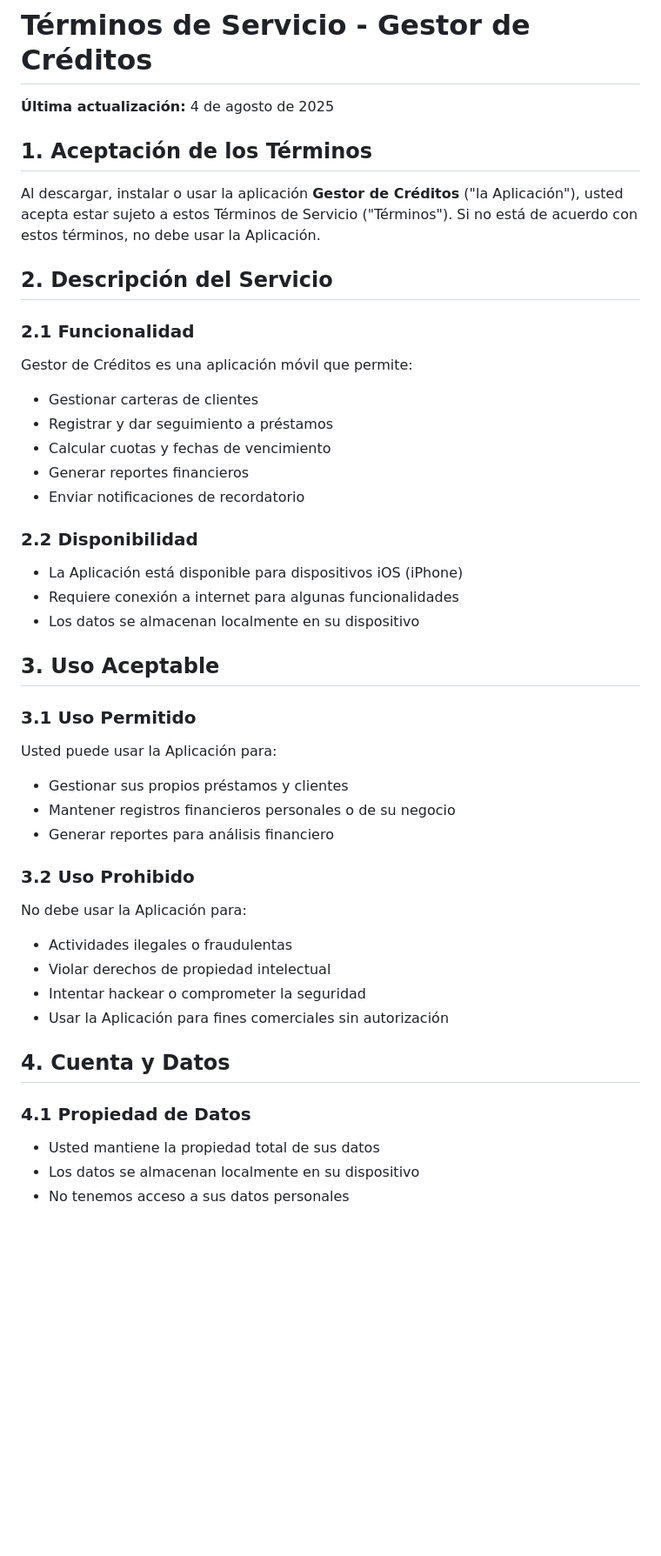
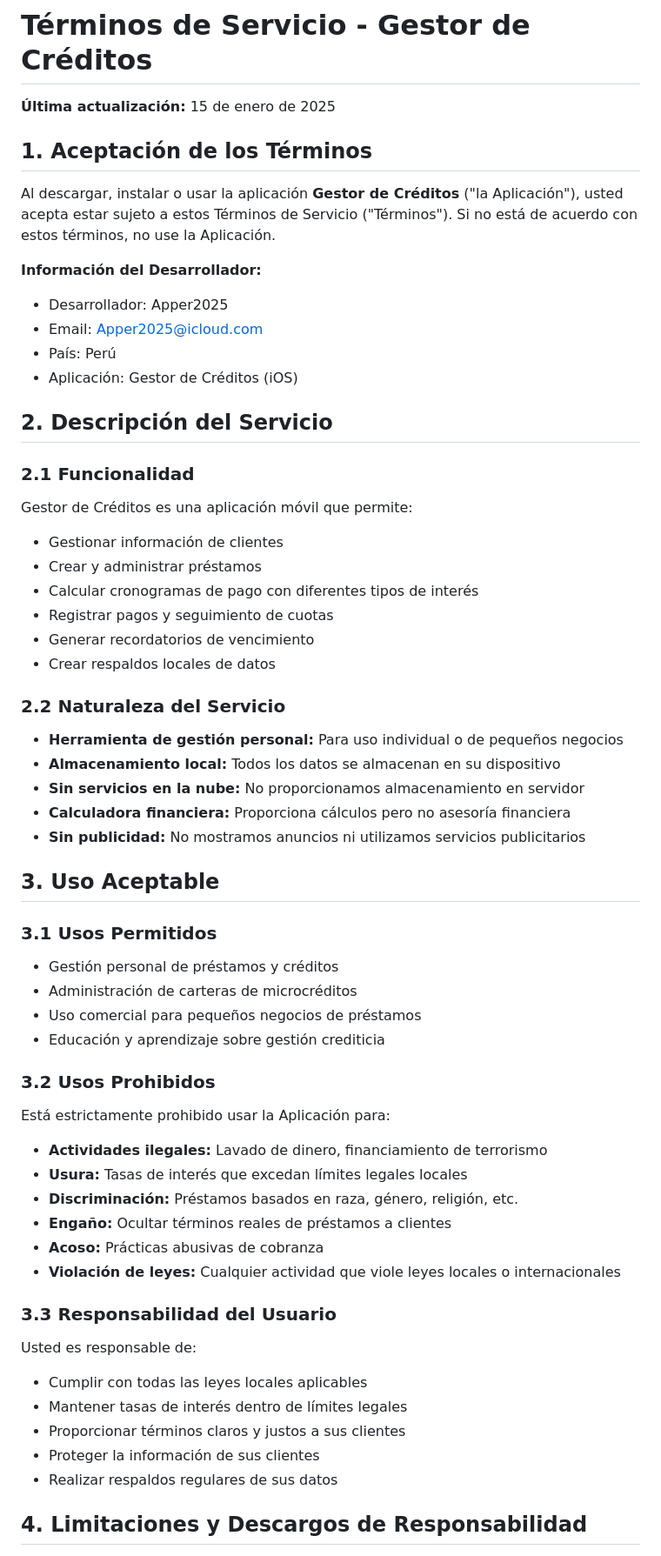
Before and after one commit to HenryCobos/gestor-creditos-website, a Markdown page: TERMINOS_SERVICIO.md, the part around the change printed below. Shown: that part at 87% size. GitHub-like rendering; blank space fills up the shorter version.

```diff
--- a/TERMINOS_SERVICIO.md
+++ b/TERMINOS_SERVICIO.md
@@ -1,45 +1,59 @@
 # Términos de Servicio - Gestor de Créditos
 
-**Última actualización:** 4 de agosto de 2025
+**Última actualización:** 15 de enero de 2025
 
 ## 1. Aceptación de los Términos
 
-Al descargar, instalar o usar la aplicación **Gestor de Créditos** ("la Aplicación"), usted acepta estar sujeto a estos Términos de Servicio ("Términos"). Si no está de acuerdo con estos términos, no debe usar la Aplicación.
+Al descargar, instalar o usar la aplicación **Gestor de Créditos** ("la Aplicación"), usted acepta estar sujeto a estos Términos de Servicio ("Términos"). Si no está de acuerdo con estos términos, no use la Aplicación.
+
+**Información del Desarrollador:**
+- Desarrollador: Apper2025
+- Email: Apper2025@icloud.com
+- País: Perú
+- Aplicación: Gestor de Créditos (iOS)
 
 ## 2. Descripción del Servicio
 
 ### 2.1 Funcionalidad
 Gestor de Créditos es una aplicación móvil que permite:
-- Gestionar carteras de clientes
-- Registrar y dar seguimiento a préstamos
-- Calcular cuotas y fechas de vencimiento
-- Generar reportes financieros
-- Enviar notificaciones de recordatorio
+- Gestionar información de clientes
+- Crear y administrar préstamos
+- Calcular cronogramas de pago con diferentes tipos de interés
+- Registrar pagos y seguimiento de cuotas
+- Generar recordatorios de vencimiento
+- Crear respaldos locales de datos
 
-### 2.2 Disponibilidad
-- La Aplicación está disponible para dispositivos iOS (iPhone)
-- Requiere conexión a internet para algunas funcionalidades
-- Los datos se almacenan localmente en su dispositivo
+### 2.2 Naturaleza del Servicio
+- **Herramienta de gestión personal:** Para uso individual o de pequeños negocios
+- **Almacenamiento local:** Todos los datos se almacenan en su dispositivo
+- **Sin servicios en la nube:** No proporcionamos almacenamiento en servidor
+- **Calculadora financiera:** Proporciona cálculos pero no asesoría financiera
+- **Sin publicidad:** No mostramos anuncios ni utilizamos servicios publicitarios
 
 ## 3. Uso Aceptable
 
-### 3.1 Uso Permitido
-Usted puede usar la Aplicación para:
-- Gestionar sus propios préstamos y clientes
-- Mantener registros financieros personales o de su negocio
-- Generar reportes para análisis financiero
+### 3.1 Usos Permitidos
+- Gestión personal de préstamos y créditos
+- Administración de carteras de microcréditos
+- Uso comercial para pequeños negocios de préstamos
+- Educación y aprendizaje sobre gestión crediticia
 
-### 3.2 Uso Prohibido
-No debe usar la Aplicación para:
-- Actividades ilegales o fraudulentas
-- Violar derechos de propiedad intelectual
-- Intentar hackear o comprometer la seguridad
-- Usar la Aplicación para fines comerciales sin autorización
+### 3.2 Usos Prohibidos
+Está estrictamente prohibido usar la Aplicación para:
+- **Actividades ilegales:** Lavado de dinero, financiamiento de terrorismo
+- **Usura:** Tasas de interés que excedan límites legales locales
+- **Discriminación:** Préstamos basados en raza, género, religión, etc.
+- **Engaño:** Ocultar términos reales de préstamos a clientes
+- **Acoso:** Prácticas abusivas de cobranza
+- **Violación de leyes:** Cualquier actividad que viole leyes locales o internacionales
 
-## 4. Cuenta y Datos
+### 3.3 Responsabilidad del Usuario
+Usted es responsable de:
+- Cumplir con todas las leyes locales aplicables
+- Mantener tasas de interés dentro de límites legales
+- Proporcionar términos claros y justos a sus clientes
+- Proteger la información de sus clientes
+- Realizar respaldos regulares de sus datos
 
-### 4.1 Propiedad de Datos
-- Usted mantiene la propiedad total de sus datos
-- Los datos se almacenan localmente en su dispositivo
-- No tenemos acceso a sus datos personales
+## 4. Limitaciones y Descargos de Responsabilidad
 
```
Also changed, not shown: other parts of TERMINOS_SERVICIO.md (+133 -120 lines), POLITICA_PRIVACIDAD.md (+130 -86 lines).
